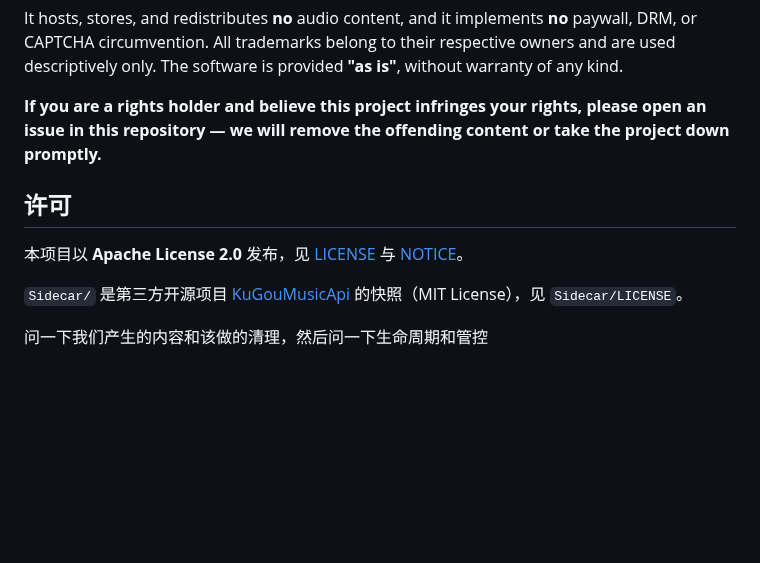
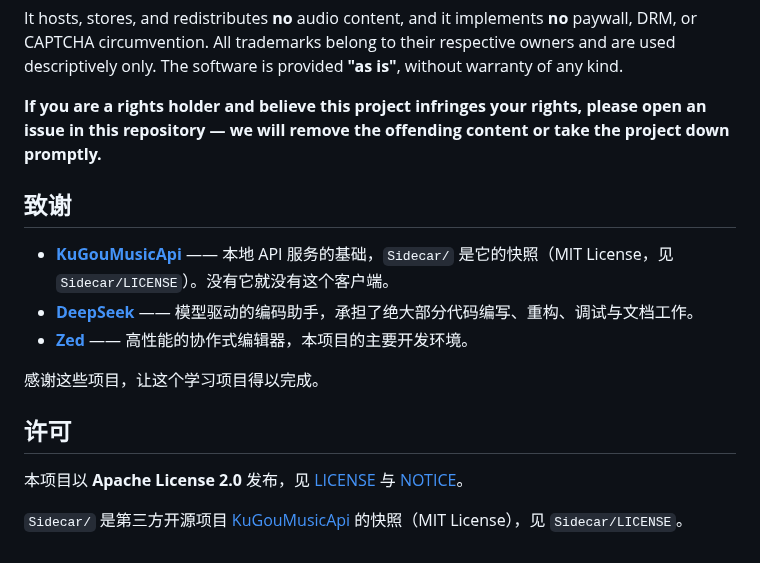
Before and after one commit to DabRlin/AstraMusic, a Markdown page: README.md, the part around one of its changes. GitHub-like rendering; blank space fills up the shorter version.

```diff
--- a/README.md
+++ b/README.md
@@ -106,11 +134,16 @@ It hosts, stores, and redistributes **no** audio content, and it implements **no
 
 **If you are a rights holder and believe this project infringes your rights, please open an issue in this repository — we will remove the offending content or take the project down promptly.**
 
+## 致谢
+
+- **[KuGouMusicApi](https://github.com/MakcRe/KuGouMusicApi)** —— 本地 API 服务的基础，`Sidecar/` 是它的快照（MIT License，见 `Sidecar/LICENSE`）。没有它就没有这个客户端。
+- **[DeepSeek](https://www.deepseek.com/)** —— 模型驱动的编码助手，承担了绝大部分代码编写、重构、调试与文档工作。
+- **[Zed](https://zed.dev/)** —— 高性能的协作式编辑器，本项目的主要开发环境。
+
+感谢这些项目，让这个学习项目得以完成。
+
 ## 许可
 
 本项目以 **Apache License 2.0** 发布，见 [LICENSE](LICENSE) 与 [NOTICE](NOTICE)。
 
 `Sidecar/` 是第三方开源项目 [KuGouMusicApi](https://github.com/MakcRe/KuGouMusicApi) 的快照（MIT License），见 `Sidecar/LICENSE`。
-
-
-问一下我们产生的内容和该做的清理，然后问一下生命周期和管控
```
Also changed, not shown: other parts of README.md (+28 -0 lines), Photos/1.jpg (added), Photos/2.jpg (added), Photos/3.jpg (added), Photos/4.jpg (added), 1 other file.
